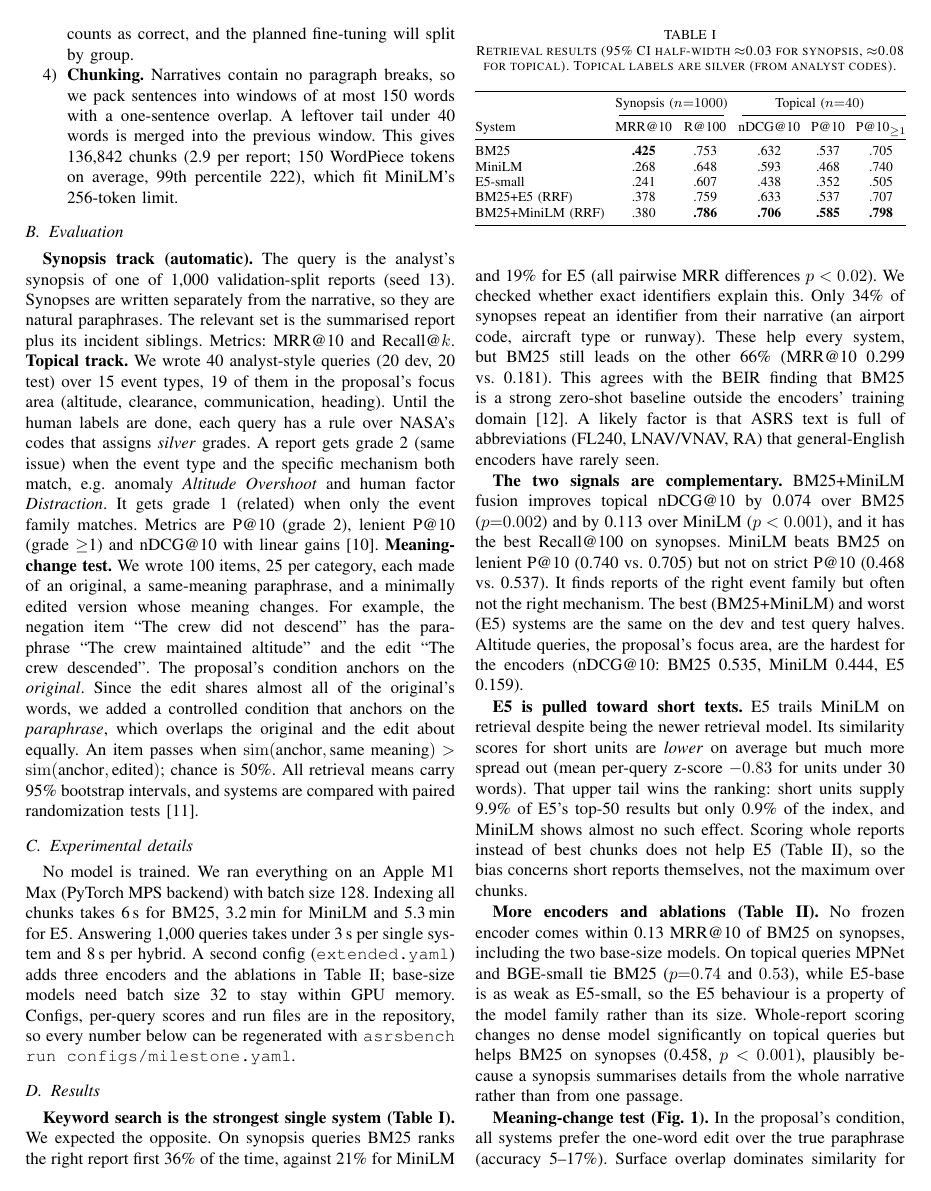
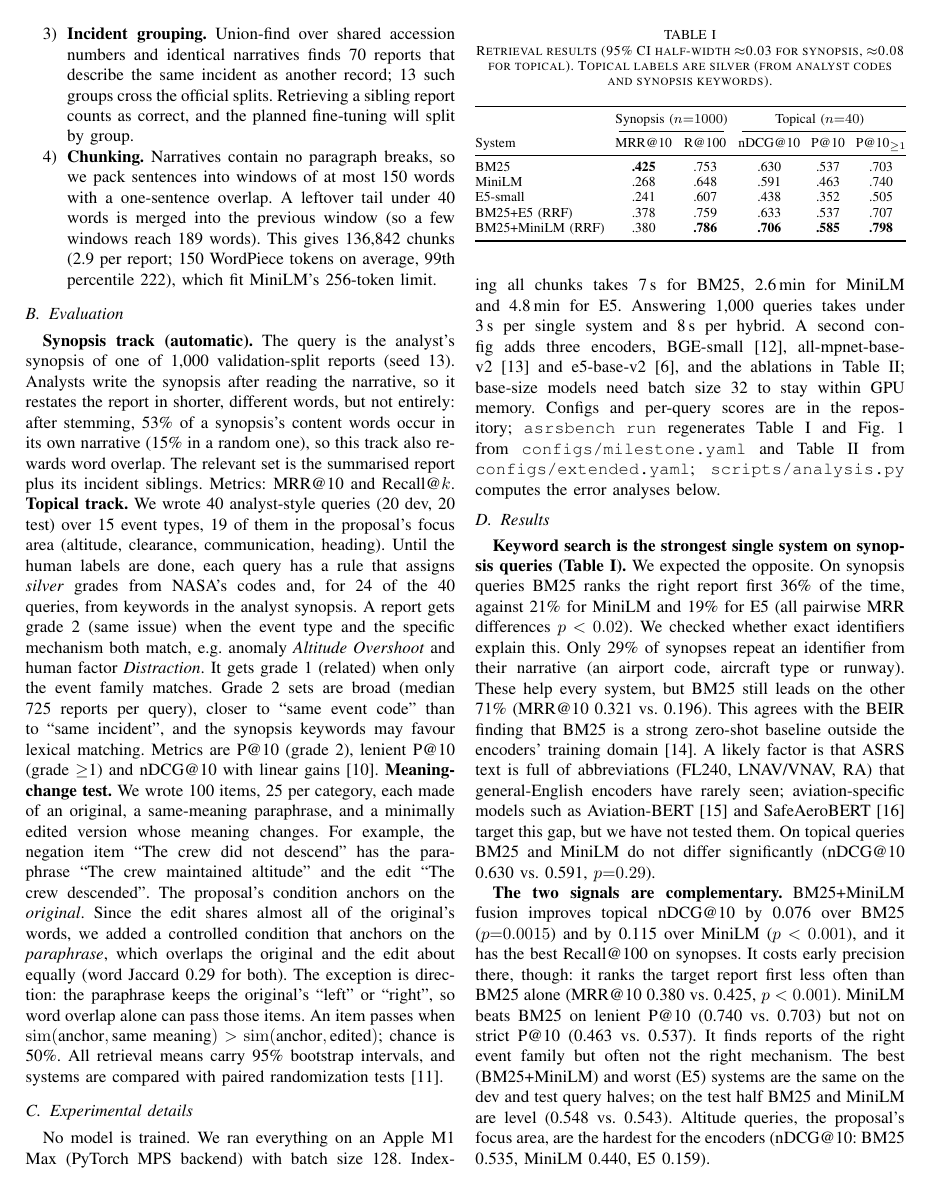
Before and after one commit to Jacob19999/cis634, a LaTeX paper (reports/milestone/main.tex): page 2 of 4. Compiled offline with pdfLaTeX; a missing font is replaced by an installed copy or a similar font; a LaTeX package or settings file that is missing is left out.

Commit message:
Revise milestone report after adversarial review
- Scope "BM25 strongest" to synopsis queries; BM25 vs MiniLM on topical is p=0.29
- Disclose that 24/40 silver rules use synopsis keywords and that grade-2 sets are broad;
  quantify synopsis/narrative overlap (53% vs 15% for a random narrative)
- Topical test queries are already scored: drop the "held-out" claim; queries added for
  human labelling become the held-out set
- Contrast: "at most 24%" (MPNet), direction is passable by word overlap (BM25 0.78),
  replace the mean-pooling explanation (CLS-pooled BGE also scores 0.60 on order)
- E5 short-text section: matched cutoffs (18.5% -> 17.5% at top-10), MiniLM has the
  effect too, and it explains ~0.01 of E5's 0.11 P@10 gap
- Disclose whole-report truncation; state the fusion cost on synopsis MRR@10
- Cite BGE, MPNet, Aviation-BERT, SafeAeroBERT; accurate reproducibility statement
- Numbers updated for the word-start label fix and re-measured timings; README to match

Co-Authored-By: Claude Opus 5.5 <noreply@anthropic.com>

```diff
--- a/reports/milestone/main.tex
+++ b/reports/milestone/main.tex
@@ -97,21 +101,26 @@ groups cross the official splits. Retrieving a sibling report counts as correct,
 planned fine-tuning will split by group.
 \item \textbf{Chunking.} Narratives contain no paragraph breaks, so we pack sentences
 into windows of at most 150 words with a one-sentence overlap. A leftover tail under 40
-words is merged into the previous window. This gives 136,842 chunks (2.9 per report;
+words is merged into the previous window (so a few windows reach 189 words). This gives 136,842 chunks (2.9 per report;
 150 WordPiece tokens on average, 99th percentile 222), which fit MiniLM's 256-token limit.
 \end{enumerate}
 
 \subsection{Evaluation}
 \textbf{Synopsis track (automatic).} The query is the analyst's synopsis of one of 1,000
-validation-split reports (seed 13). Synopses are written separately from the narrative,
-so they are natural paraphrases. The relevant set is the summarised report plus its
-incident siblings. Metrics: MRR@10 and Recall@$k$.
+validation-split reports (seed 13). Analysts write the synopsis after reading the
+narrative, so it restates the report in shorter, different words, but not entirely: after
+stemming, 53\% of a synopsis's content words occur in its own narrative (15\% in a random
+one), so this track also rewards word overlap. The relevant set is the summarised report
+plus its incident siblings. Metrics: MRR@10 and Recall@$k$.
 \textbf{Topical track.} We wrote 40 analyst-style queries (20 dev, 20 test) over 15 event
 types, 19 of them in the proposal's focus area (altitude, clearance, communication,
-heading). Until the human labels are done, each query has a rule over NASA's codes that
-assigns \emph{silver} grades. A report gets grade~2 (same issue) when the event type and
-the specific mechanism both match, e.g.\ anomaly \emph{Altitude Overshoot} and human
-factor \emph{Distraction}. It gets grade~1 (related) when only the event family matches.
+heading). Until the human labels are done, each query has a rule that assigns
+\emph{silver} grades from NASA's codes and, for 24 of the 40 queries, from keywords in the
+analyst synopsis. A report gets grade~2 (same issue) when the event type and the specific
+mechanism both match, e.g.\ anomaly \emph{Altitude Overshoot} and human factor
+\emph{Distraction}. It gets grade~1 (related) when only the event family matches. Grade~2
+sets are broad (median 725 reports per query), closer to ``same event code'' than to
+``same incident'', and the synopsis keywords may favour lexical matching.
 Metrics are P@10 (grade~2), lenient P@10 (grade~$\ge$1) and nDCG@10 with linear gains
 \cite{jarvelin2002ndcg}.
 \textbf{Meaning-change test.} We wrote 100 items, 25 per category, each made of an
@@ -120,7 +129,9 @@ changes. For example, the negation item ``The crew did not descend'' has the par
 ``The crew maintained altitude'' and the edit ``The crew descended''. The proposal's
 condition anchors on the \emph{original}. Since the edit shares almost all of the
 original's words, we added a controlled condition that anchors on the \emph{paraphrase},
-which overlaps the original and the edit about equally. An item passes when
+which overlaps the original and the edit about equally (word Jaccard 0.29 for both). The
+exception is direction: the paraphrase keeps the original's ``left'' or ``right'', so word
+overlap alone can pass those items. An item passes when
 $\mathrm{sim}(\text{anchor},\text{same meaning})>\mathrm{sim}(\text{anchor},\text{edited})$;
 chance is 50\%.
 All retrieval means carry 95\% bootstrap intervals, and systems are compared with paired
@@ -128,18 +139,21 @@ randomization tests \cite{smucker2007significance}.
 
 \subsection{Experimental details}
 No model is trained. We ran everything on an Apple M1 Max (PyTorch MPS backend) with
-batch size 128. Indexing all chunks takes 6\,s for BM25, 3.2\,min for MiniLM and 5.3\,min
+batch size 128. Indexing all chunks takes 7\,s for BM25, 2.6\,min for MiniLM and 4.8\,min
 for E5. Answering 1,000 queries takes under 3\,s per single system and 8\,s per hybrid.
-A second config (\texttt{extended.yaml}) adds three encoders and the ablations in
-Table~\ref{tab:ext}; base-size models need batch size 32 to stay within GPU memory. Configs, per-query
-scores and run files are in the repository, so every number below can be regenerated
-with \texttt{asrsbench run configs/milestone.yaml}.
+A second config adds three encoders, BGE-small \cite{xiao2023cpack}, all-mpnet-base-v2
+\cite{song2020mpnet} and e5-base-v2 \cite{wang2022e5}, and the ablations in
+Table~\ref{tab:ext}; base-size models need batch size 32 to stay within GPU memory. Configs
+and per-query scores are in the repository; \texttt{asrsbench run} regenerates
+Table~\ref{tab:main} and Fig.~\ref{fig:contrast} from \texttt{configs/milestone.yaml} and
+Table~\ref{tab:ext} from \texttt{configs/extended.yaml}; \texttt{scripts/analysis.py}
+computes the error analyses below.
 
 \subsection{Results}
 \begin{table}[t]
 \centering
 \caption{Retrieval results (95\% CI half-width $\approx$0.03 for synopsis, $\approx$0.08 for topical).
-Topical labels are silver (from analyst codes).}
+Topical labels are silver (from analyst codes and synopsis keywords).}
 \label{tab:main}
 \setlength{\tabcolsep}{3.2pt}
 \begin{tabular}{@{}lccccc@{}}
@@ -148,8 +162,8 @@ Topical labels are silver (from analyst codes).}
 \cmidrule(lr){2-3}\cmidrule(l){4-6}
 System & MRR@10 & R@100 & nDCG@10 & P@10 & P@10$_{\ge1}$\\
 \midrule
-BM25            & \textbf{.425} & .753 & .632 & .537 & .705\\
-MiniLM          & .268 & .648 & .593 & .468 & .740\\
+BM25            & \textbf{.425} & .753 & .630 & .537 & .703\\
+MiniLM          & .268 & .648 & .591 & .463 & .740\\
 E5-small        & .241 & .607 & .438 & .352 & .505\\
 BM25+E5 (RRF)     & .378 & .759 & .633 & .537 & .707\\
 BM25+MiniLM (RRF) & .380 & \textbf{.786} & \textbf{.706} & \textbf{.585} & \textbf{.798}\\
@@ -167,28 +181,27 @@ changes, but not event order.}
 \label{fig:contrast}
 \end{figure*}
 
-\textbf{Keyword search is the strongest single system (Table~\ref{tab:main}).} We
-expected the opposite. On synopsis queries BM25 ranks the right report first 36\% of the
+\textbf{Keyword search is the strongest single system on synopsis queries
+(Table~\ref{tab:main}).} We expected the opposite. On synopsis queries BM25 ranks the right report first 36\% of the
 time, against 21\% for MiniLM and 19\% for E5 (all pairwise MRR differences $p<0.02$). We checked
-whether exact identifiers explain this. Only 34\% of synopses repeat an identifier from their
+whether exact identifiers explain this. Only 29\% of synopses repeat an identifier from their
 narrative (an airport code, aircraft type or runway). These help every system, but BM25
-still leads on the other 66\% (MRR@10 0.299 vs.\ 0.181). This agrees with the BEIR finding
+still leads on the other 71\% (MRR@10 0.321 vs.\ 0.196). This agrees with the BEIR finding
 that BM25 is a strong zero-shot baseline outside the encoders' training domain
 \cite{thakur2021beir}. A likely factor is that ASRS text is full of abbreviations
-(FL240, LNAV/VNAV, RA) that general-English encoders have rarely seen.
+(FL240, LNAV/VNAV, RA) that general-English encoders have rarely seen; aviation-specific
+models such as Aviation-BERT \cite{chandra2023aviationbert} and SafeAeroBERT
+\cite{andrade2023safeaerobert} target this gap, but we have not tested them. On topical
+queries BM25 and MiniLM do not differ significantly (nDCG@10 0.630 vs.\ 0.591,
+$p{=}0.29$).
 
 \textbf{The two signals are complementary.} BM25+MiniLM fusion improves topical
-nDCG@10 by 0.074 over BM25 ($p{=}0.002$) and by 0.113 over MiniLM ($p<0.001$), and it
-has the best Recall@100 on synopses. MiniLM beats BM25 on lenient P@10 (0.740 vs.\ 0.705)
-but not on strict P@10 (0.468 vs.\ 0.537). It finds reports of the right event family
+nDCG@10 by 0.076 over BM25 ($p{=}0.0015$) and by 0.115 over MiniLM ($p<0.001$), and it
+has the best Recall@100 on synopses. It costs early precision there, though: it ranks the
+target report first less often than BM25 alone (MRR@10 0.380 vs.\ 0.425, $p<0.001$). MiniLM beats BM25 on lenient P@10 (0.740 vs.\ 0.703)
+but not on strict P@10 (0.463 vs.\ 0.537). It finds reports of the right event family
 but often not the right mechanism. The best (BM25+MiniLM) and worst (E5) systems are the
-same on the dev and test query halves. Altitude queries, the proposal's
-focus area, are the hardest for the encoders (nDCG@10: BM25 0.535, MiniLM 0.444, E5 0.159).
+same on the dev and test query halves; on the test half BM25 and MiniLM are level (0.548
+vs.\ 0.543). Altitude queries, the proposal's
+focus area, are the hardest for the encoders (nDCG@10: BM25 0.535, MiniLM 0.440, E5 0.159).
 
-\textbf{E5 is pulled toward short texts.} E5 trails MiniLM on retrieval despite being the
-newer retrieval model. Its similarity scores for short units are \emph{lower} on average
-but much more spread out (mean per-query z-score $-0.83$ for units under 30 words).
-That upper tail wins the ranking: short units supply 9.9\% of E5's top-50 results but
-only 0.9\% of the index, and MiniLM shows almost no such effect. Scoring whole reports
-instead of best chunks does not help E5 (Table~\ref{tab:ext}), so the bias concerns short
-reports themselves, not the maximum over chunks.
@@ -219,8 +242,3 @@ BM25+BGE (RRF)           & .393 & \textbf{.658} & -- & --\\
 
 \textbf{More encoders and ablations (Table~\ref{tab:ext}).} No frozen encoder comes
 within 0.13 MRR@10 of BM25 on synopses, including the two base-size models. On topical
-queries MPNet and BGE-small tie BM25 ($p{=}0.74$ and $0.53$), while E5-base is as weak as
-E5-small, so the E5 behaviour is a property of the model family rather than its size.
-Whole-report scoring changes no dense model significantly on topical queries but helps
-BM25 on synopses (0.458, $p<0.001$), plausibly because a synopsis summarises details
-from the whole narrative rather than from one passage.
@@ -227,3 +252 @@ from the whole narrative rather than from one passage.
 
-\textbf{Meaning-change test (Fig.~\ref{fig:contrast}).} In the proposal's condition, all
-systems prefer the one-word edit over the true paraphrase (accuracy 5--17\%). Surface
```
Also changed, not shown: reports/milestone/references.bib (+12 -0 lines), README.md, reports/milestone/main.pdf, reports/milestone/main.tex (84 more changed lines).
